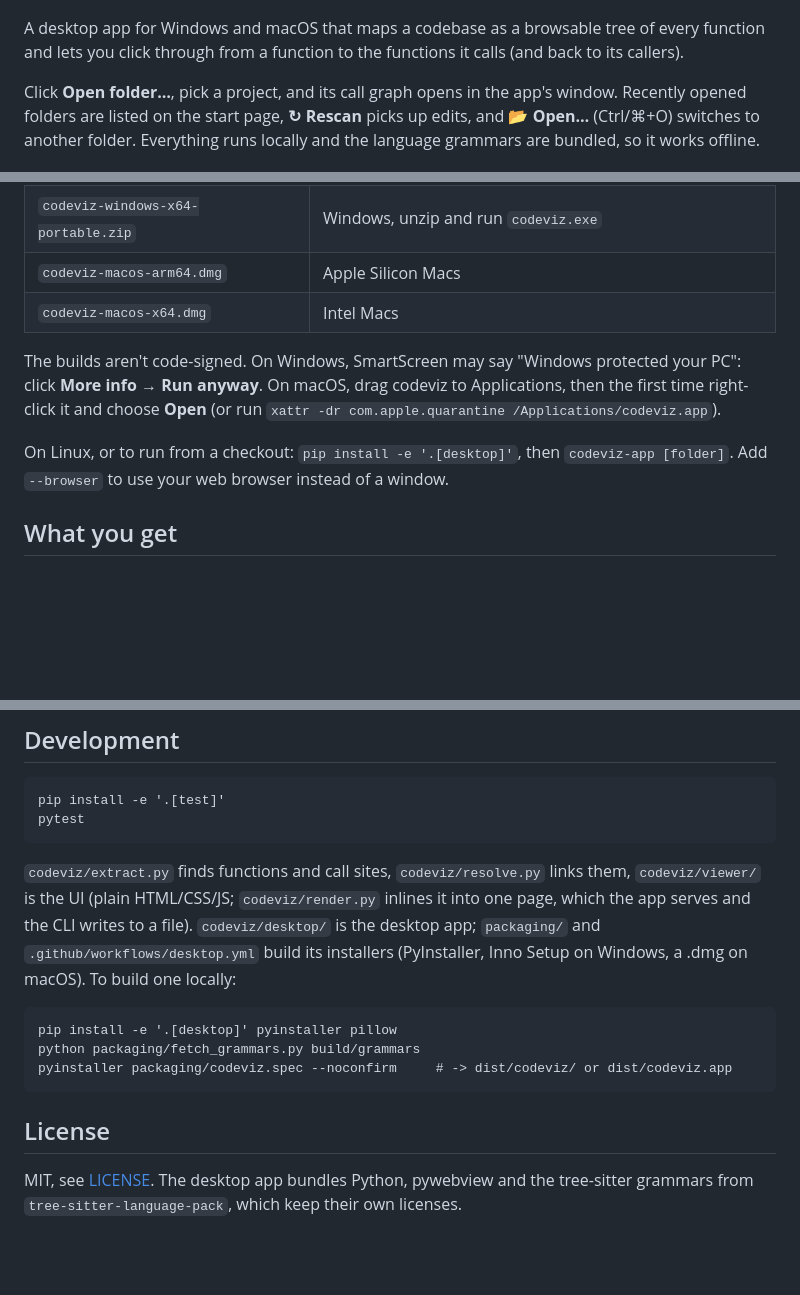
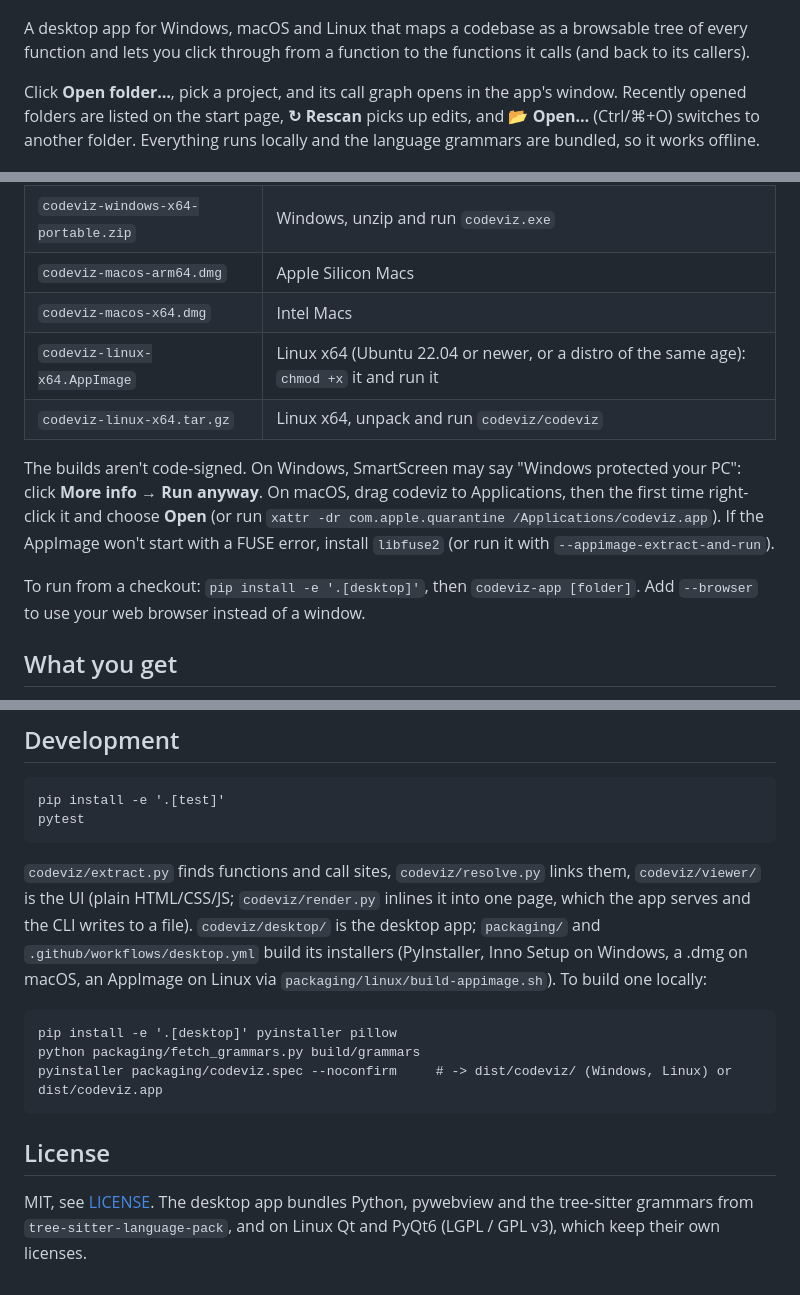
Before and after one commit to QuisPic/code-visualizer, a Markdown page: README.md, 3 parts joined by grey strips. Rendered like a GitHub page; blank space fills up the shorter version.

Commit message:
README: Linux downloads
Co-Authored-By: Claude Opus 5.5 (1M context) <noreply@anthropic.com>
Claude-Session: https://claude.ai/code/session_01Sv5xSDvDTfQUHrqTKmsh44

````diff
--- a/README.md
+++ b/README.md
@@ -2,7 +2,7 @@
 
 ![codeviz: explorer tree on the left, call graph in the middle, source on the right](docs/screenshot.png)
 
-A desktop app for Windows and macOS that maps a codebase as a browsable tree of every function and lets you
+A desktop app for Windows, macOS and Linux that maps a codebase as a browsable tree of every function and lets you
 click through from a function to the functions it calls (and back to its callers).
 
 Click **Open folder…**, pick a project, and its call graph opens in the app's window. Recently opened folders
@@ -20,13 +20,16 @@ Get the latest build from the repository's **Releases** page, or from the artifa
 | `codeviz-windows-x64-portable.zip` | Windows, unzip and run `codeviz.exe` |
 | `codeviz-macos-arm64.dmg` | Apple Silicon Macs |
 | `codeviz-macos-x64.dmg` | Intel Macs |
+| `codeviz-linux-x64.AppImage` | Linux x64 (Ubuntu 22.04 or newer, or a distro of the same age): `chmod +x` it and run it |
+| `codeviz-linux-x64.tar.gz` | Linux x64, unpack and run `codeviz/codeviz` |
 
 The builds aren't code-signed. On Windows, SmartScreen may say "Windows protected your PC": click
 **More info → Run anyway**. On macOS, drag codeviz to Applications, then the first time right-click it and
-choose **Open** (or run `xattr -dr com.apple.quarantine /Applications/codeviz.app`).
+choose **Open** (or run `xattr -dr com.apple.quarantine /Applications/codeviz.app`). If the AppImage won't
+start with a FUSE error, install `libfuse2` (or run it with `--appimage-extract-and-run`).
 
-On Linux, or to run from a checkout: `pip install -e '.[desktop]'`, then `codeviz-app [folder]`. Add
-`--browser` to use your web browser instead of a window.
+To run from a checkout: `pip install -e '.[desktop]'`, then `codeviz-app [folder]`. Add `--browser` to use
+your web browser instead of a window.
 
 ## What you get
 
@@ -172,15 +175,16 @@ pytest
 `codeviz/viewer/` is the UI (plain HTML/CSS/JS; `codeviz/render.py` inlines it into one page,
 which the app serves and the CLI writes to a file).
 `codeviz/desktop/` is the desktop app; `packaging/` and `.github/workflows/desktop.yml` build its installers
-(PyInstaller, Inno Setup on Windows, a .dmg on macOS). To build one locally:
+(PyInstaller, Inno Setup on Windows, a .dmg on macOS, an AppImage on Linux via
+`packaging/linux/build-appimage.sh`). To build one locally:
 
 ```
 pip install -e '.[desktop]' pyinstaller pillow
 python packaging/fetch_grammars.py build/grammars
-pyinstaller packaging/codeviz.spec --noconfirm     # -> dist/codeviz/ or dist/codeviz.app
+pyinstaller packaging/codeviz.spec --noconfirm     # -> dist/codeviz/ (Windows, Linux) or dist/codeviz.app
 ```
 
 ## License
 
 MIT, see [LICENSE](LICENSE). The desktop app bundles Python, pywebview and the tree-sitter grammars from
-`tree-sitter-language-pack`, which keep their own licenses.
+`tree-sitter-language-pack`, and on Linux Qt and PyQt6 (LGPL / GPL v3), which keep their own licenses.
````
